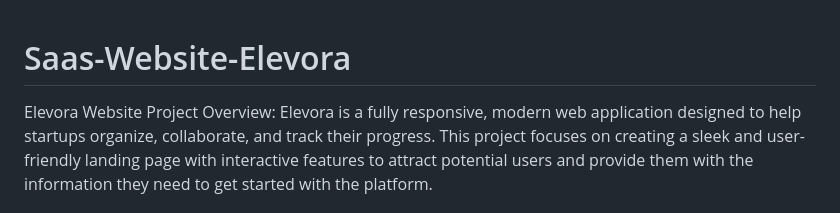
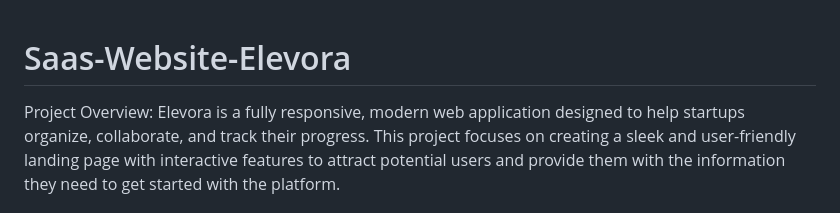
Before and after one commit to pragati-ag/Saas-Website-Elevora, a Markdown page: README.md, the part around the change. Drawn GitHub-style.

```diff
--- a/README.md
+++ b/README.md
@@ -1,6 +1,5 @@
 # Saas-Website-Elevora
 
-Elevora Website
 Project Overview:
 Elevora is a fully responsive, modern web application designed to help startups organize, collaborate, and track their progress. This project focuses on creating a sleek and user-friendly landing page with interactive features to attract potential users and provide them with the information they need to get started with the platform.
 
```
